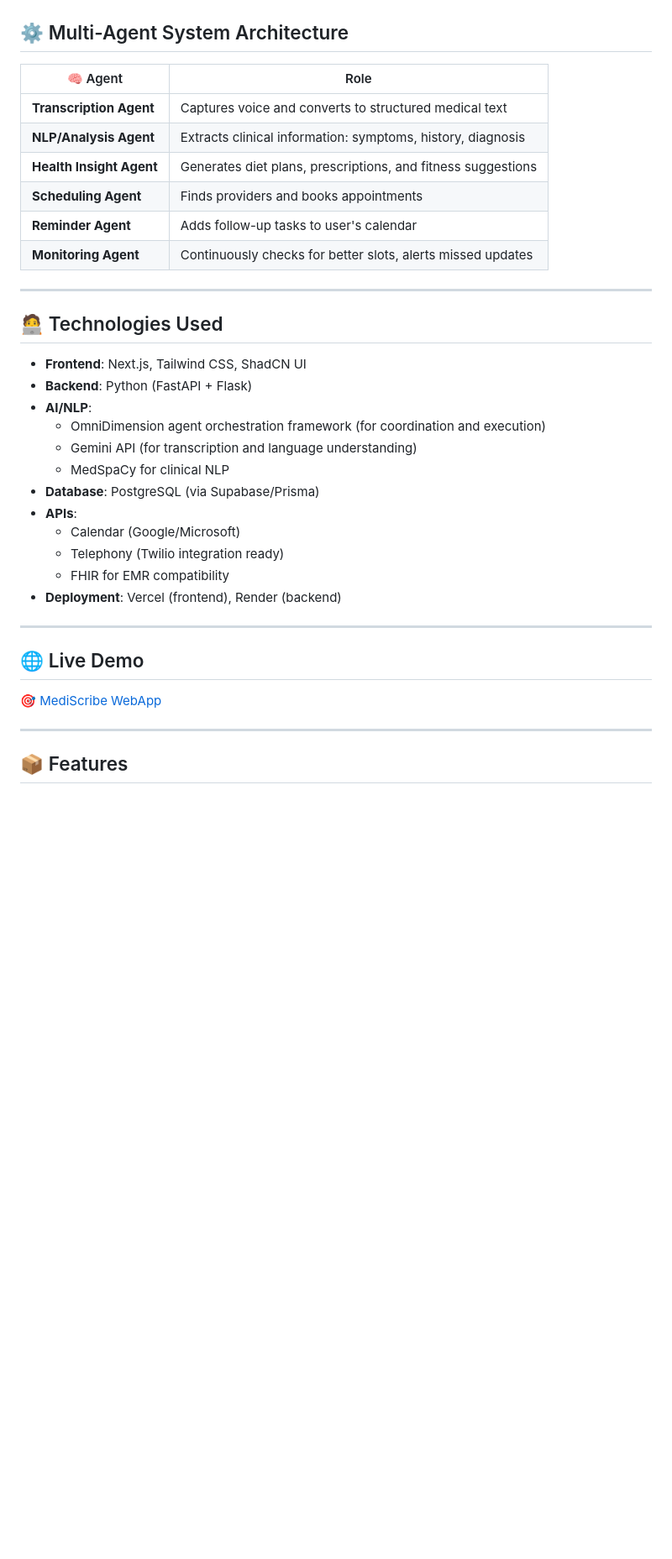
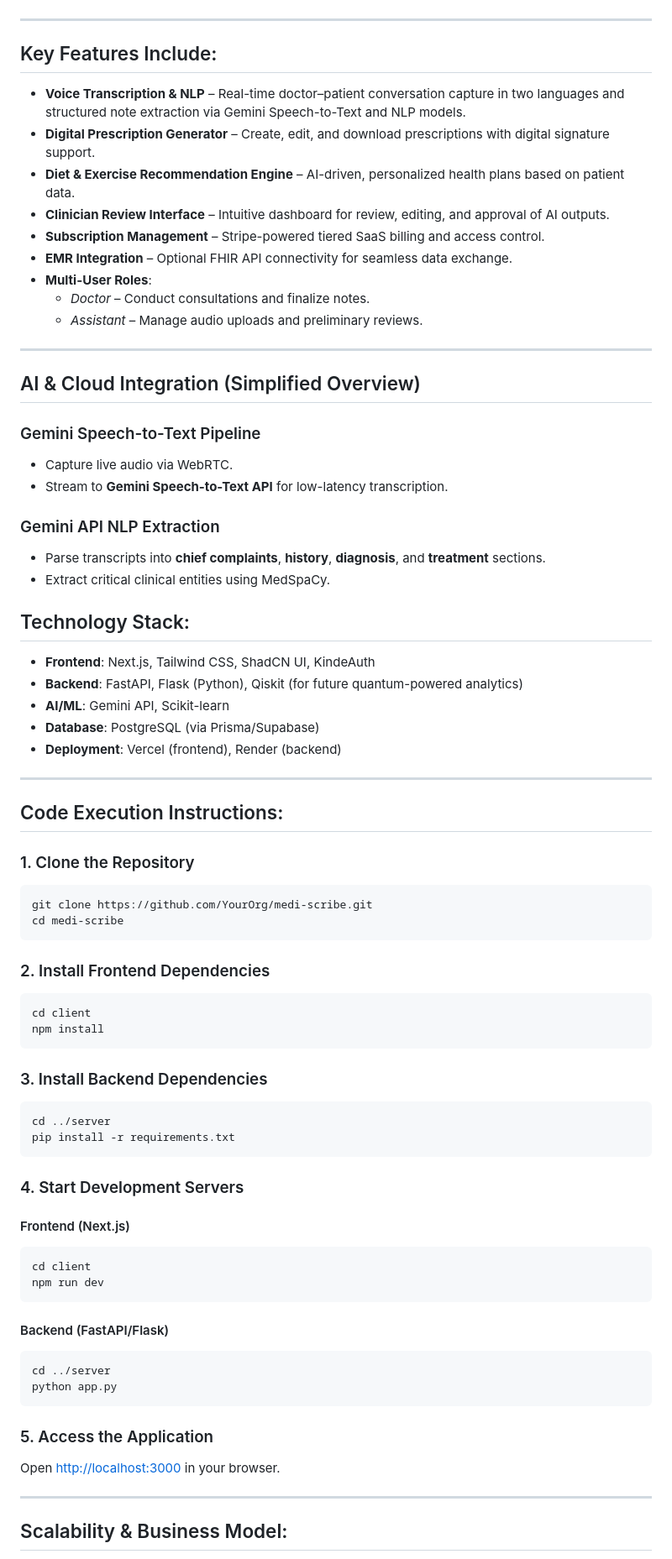
Before and after one commit to Niranjan1Praveen/MediScribeCode4Bharat, a Markdown page: README.md, the part around one of its changes. Shown at 84% size. Rendered like a GitHub page; blank space fills up the shorter version.

````diff
--- a/README.md
+++ b/README.md
@@ -26,40 +65,80 @@ MediScribe interprets voice commands like:
 ![Fitness Generator Preview](./designs/fitnessGenerator.png)
 ![Search Prescription Preview](./designs/searchPrescription.png)
 
-## ⚙️ Multi-Agent System Architecture
+---
 
-| 🧠 Agent | Role |
-|---------|------|
-| **Transcription Agent** | Captures voice and converts to structured medical text |
-| **NLP/Analysis Agent** | Extracts clinical information: symptoms, history, diagnosis |
-| **Health Insight Agent** | Generates diet plans, prescriptions, and fitness suggestions |
-| **Scheduling Agent** | Finds providers and books appointments |
-| **Reminder Agent** | Adds follow-up tasks to user's calendar |
-| **Monitoring Agent** | Continuously checks for better slots, alerts missed updates |
+## Key Features Include:
+
+- **Voice Transcription & NLP** – Real-time doctor–patient conversation capture in two languages and structured note extraction via Gemini Speech-to-Text and NLP models.
+- **Digital Prescription Generator** – Create, edit, and download prescriptions with digital signature support.
+- **Diet & Exercise Recommendation Engine** – AI-driven, personalized health plans based on patient data.
+- **Clinician Review Interface** – Intuitive dashboard for review, editing, and approval of AI outputs.
+- **Subscription Management** – Stripe-powered tiered SaaS billing and access control.
+- **EMR Integration** – Optional FHIR API connectivity for seamless data exchange.
+- **Multi-User Roles**:
+  - *Doctor* – Conduct consultations and finalize notes.
+  - *Assistant* – Manage audio uploads and preliminary reviews.
 
 ---
 
-## 🧑‍💻 Technologies Used
+## AI & Cloud Integration (Simplified Overview)
 
-- **Frontend**: Next.js, Tailwind CSS, ShadCN UI
-- **Backend**: Python (FastAPI + Flask)
-- **AI/NLP**:
-  - OmniDimension agent orchestration framework (for coordination and execution)
-  - Gemini API (for transcription and language understanding)
-  - MedSpaCy for clinical NLP
-- **Database**: PostgreSQL (via Supabase/Prisma)
-- **APIs**:
-  - Calendar (Google/Microsoft)
-  - Telephony (Twilio integration ready)
-  - FHIR for EMR compatibility
+### Gemini Speech-to-Text Pipeline
+- Capture live audio via WebRTC.
+- Stream to **Gemini Speech-to-Text API** for low-latency transcription.
+
+### Gemini API NLP Extraction
+- Parse transcripts into **chief complaints**, **history**, **diagnosis**, and **treatment** sections.
+- Extract critical clinical entities using MedSpaCy.
+
+## Technology Stack:
+
+- **Frontend**: Next.js, Tailwind CSS, ShadCN UI, KindeAuth
+- **Backend**: FastAPI, Flask (Python), Qiskit (for future quantum-powered analytics)
+- **AI/ML**: Gemini API, Scikit-learn
+- **Database**: PostgreSQL (via Prisma/Supabase)
 - **Deployment**: Vercel (frontend), Render (backend)
 
 ---
 
-## 🌐 Live Demo
-🎯 [MediScribe WebApp](https://medi-scribe-pi.vercel.app/)
+## Code Execution Instructions:
+
+### 1. Clone the Repository
+```bash
+git clone https://github.com/YourOrg/medi-scribe.git
+cd medi-scribe
+```
+
+### 2. Install Frontend Dependencies
+```bash
+cd client
+npm install
+```
+
+### 3. Install Backend Dependencies
+```bash
+cd ../server
+pip install -r requirements.txt
+```
+
+### 4. Start Development Servers
+
+#### Frontend (Next.js)
+```bash
+cd client
+npm run dev
+```
+
+#### Backend (FastAPI/Flask)
+```bash
+cd ../server
+python app.py
+```
+
+### 5. Access the Application
+Open [http://localhost:3000](http://localhost:3000) in your browser.
 
 ---
 
-## 📦 Features
+## Scalability & Business Model:
 
````
Also changed, not shown: other parts of README.md (+59 -77 lines).
